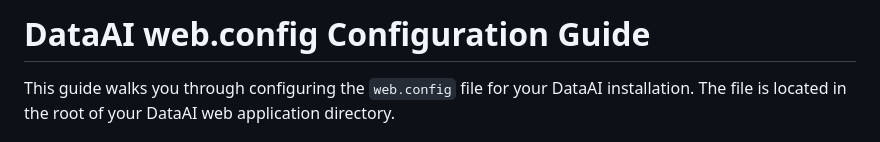
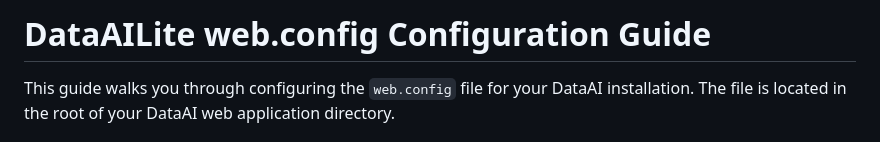
Before and after one commit to DataAILite/DataAILite, a Markdown page: WebConfigGuide.md, the part around the change. GitHub-like rendering.

```diff
--- a/WebConfigGuide.md
+++ b/WebConfigGuide.md
@@ -1,4 +1,4 @@
-# DataAI web.config Configuration Guide
+# DataAILite web.config Configuration Guide
 
 This guide walks you through configuring the `web.config` file for your DataAI installation. The file is located in the root of your DataAI web application directory.
 
```
